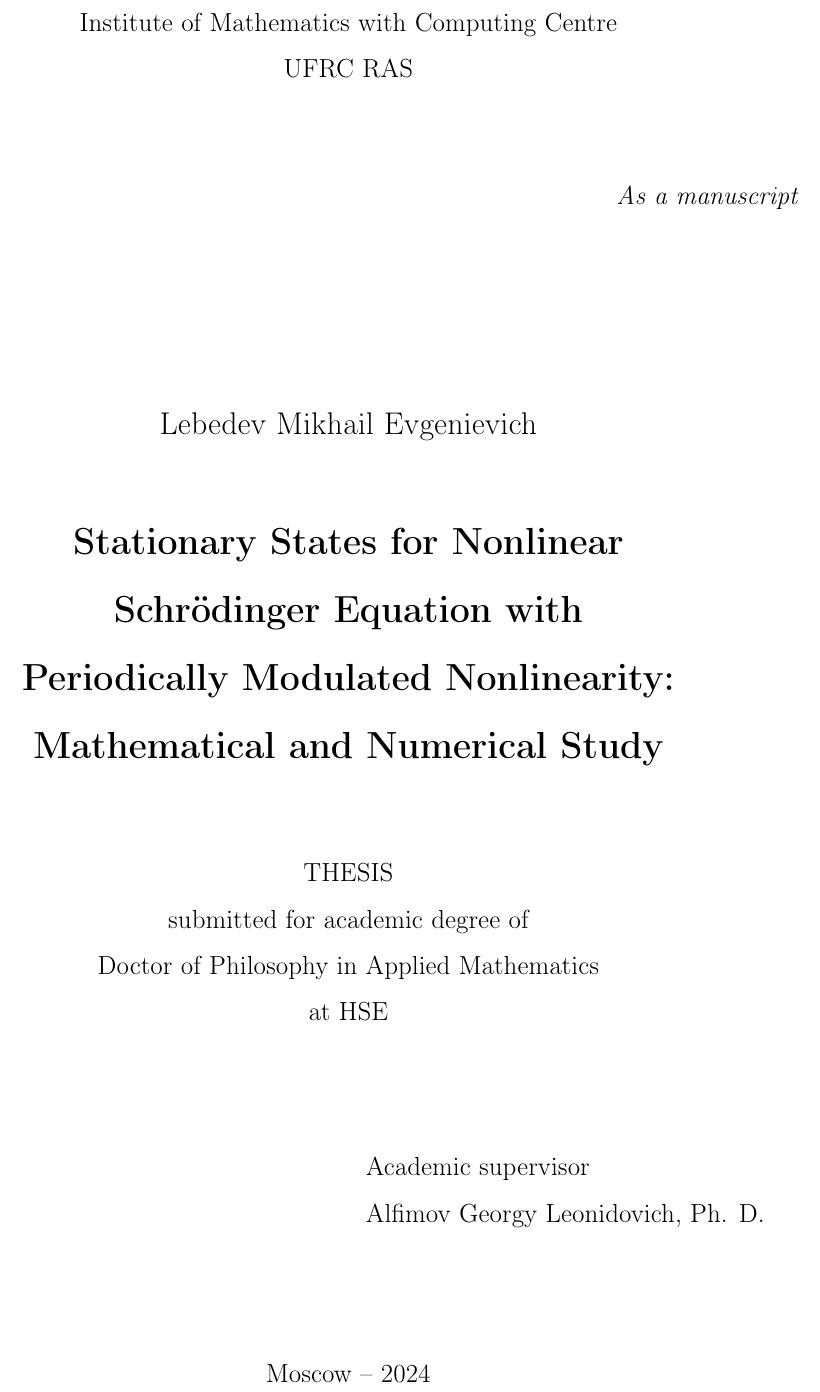
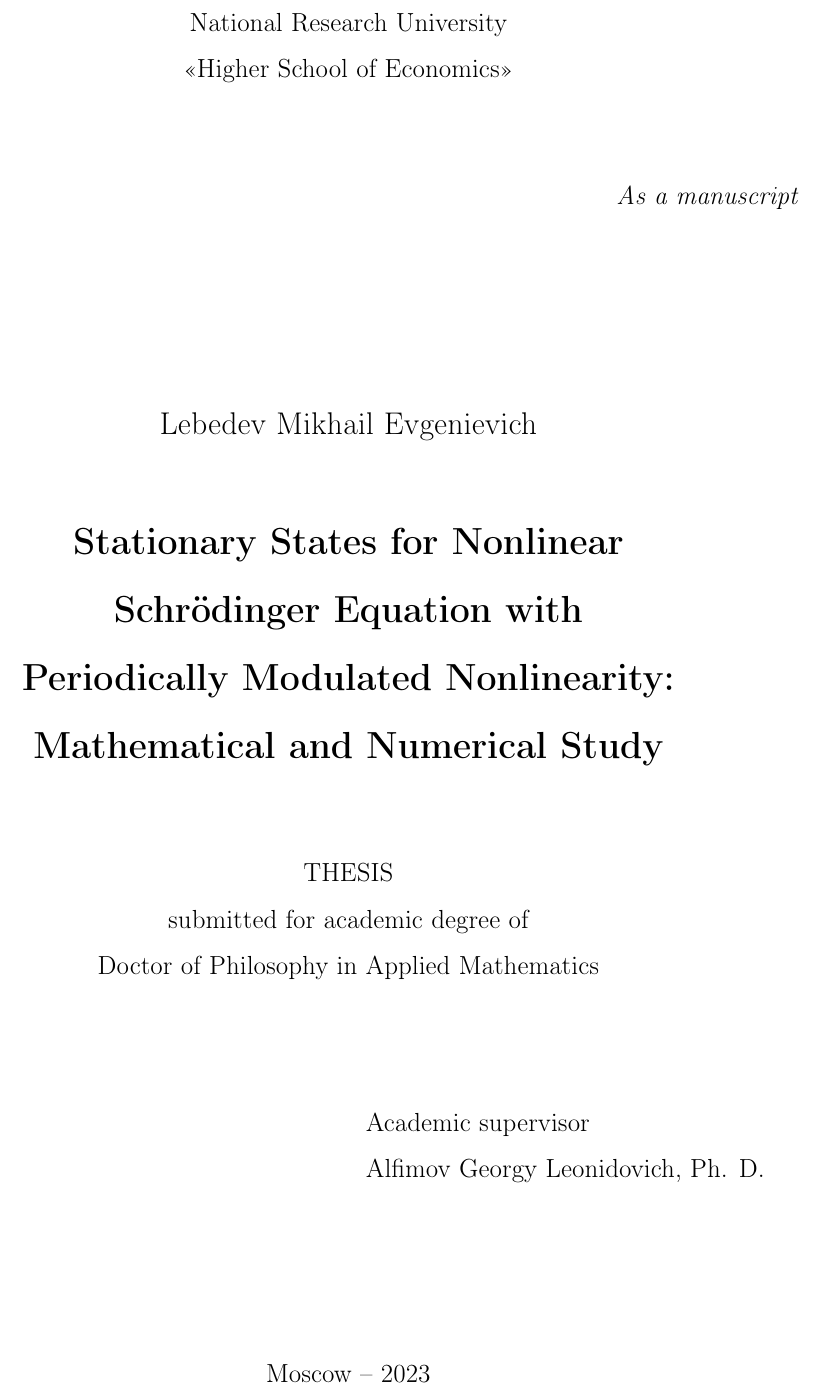
Before and after one commit to josephkott/disser, a LaTeX thesis (main.tex, which reads title.tex): part of page 1 of 131, cut at the place of the change. Compiled offline with pdfLaTeX.

Commit message:
fix header

```diff
--- a/title.tex
+++ b/title.tex
@@ -4,7 +4,7 @@
 \vspace*{-2cm}
 
 \begin{center}
-	Institute of Mathematics with Computing Centre \\ UFRC RAS
+	National Research University \\ <<Higher School of Economics>>
 \end{center}
 
 \vskip1cm
@@ -20,7 +20,7 @@
 	\vskip1cm
 	{\Large\bfseries Stationary States for Nonlinear \\ Schr\"odinger Equation with \\ Periodically Modulated Nonlinearity: \\ Mathematical and Numerical Study\par}
 	\vskip1.5cm
-	{THESIS \\ submitted for academic degree of \\ Doctor of Philosophy in Applied Mathematics \\ at HSE}
+	{THESIS \\ submitted for academic degree of \\ Doctor of Philosophy in Applied Mathematics}
 \end{center}
 
 \vskip2cm
@@ -33,7 +33,7 @@
 \vfill
 
 \begin{center}
-	{Moscow -- \the\year}
+	{Moscow -- 2023}
 \end{center}
 
 \normalfont\clearpage
```
